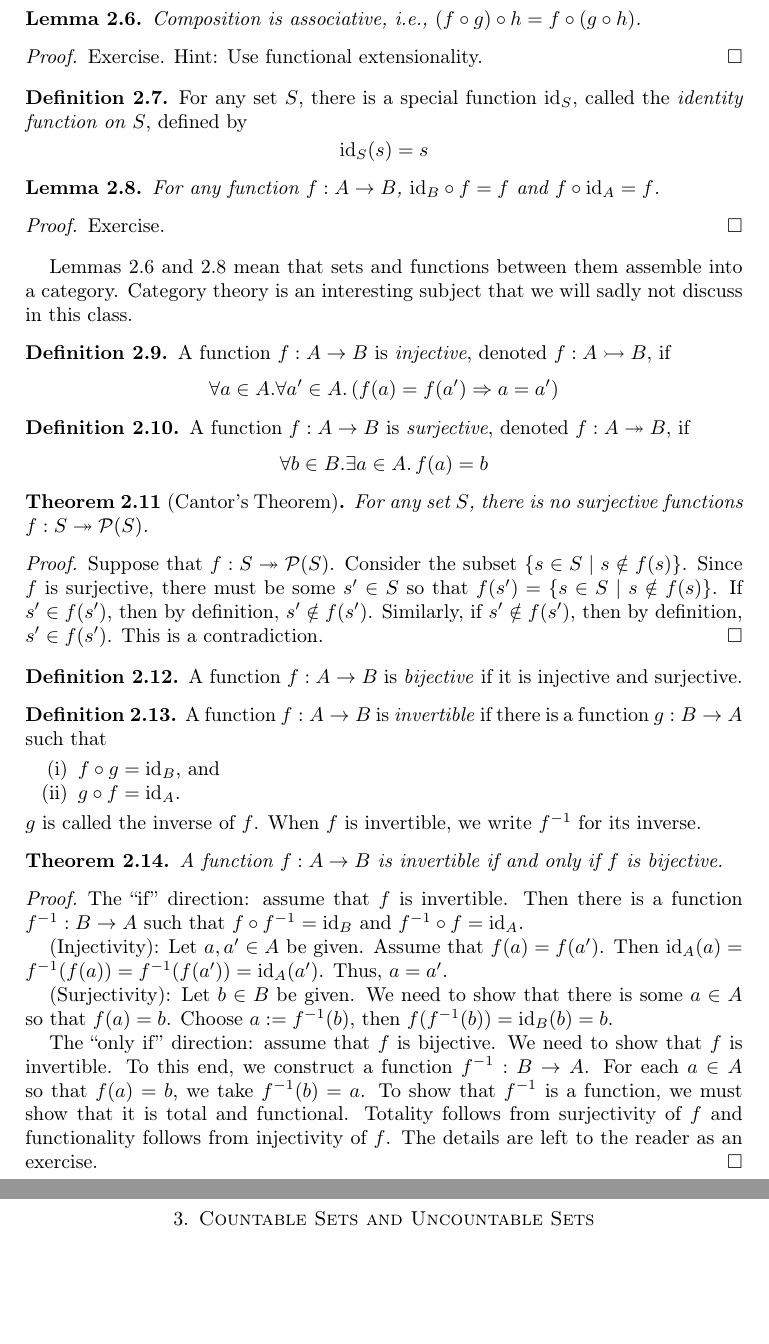
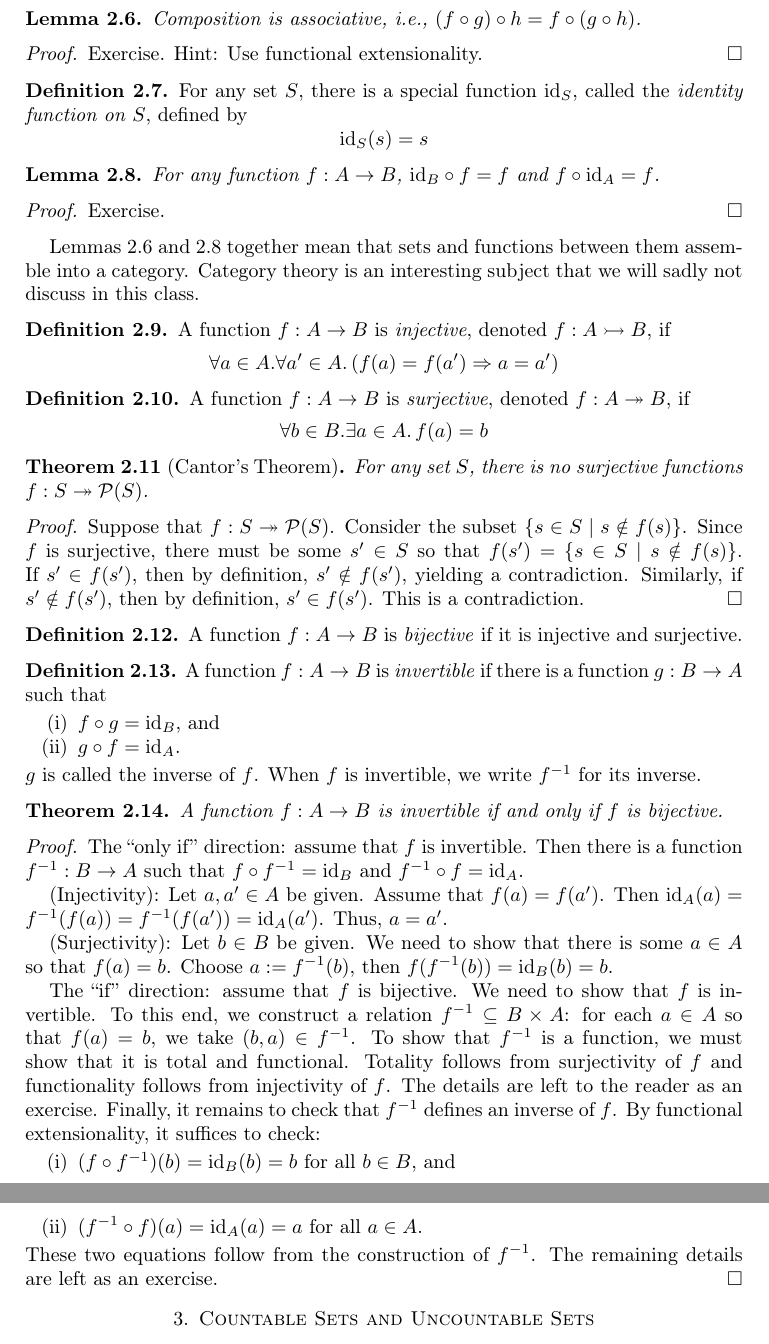
Before and after one commit to frankt716/cse-191-fall23, a LaTeX paper (rec08/paper.tex): two parts of pages 4 and 5 of 5, joined at a grey line, cut so that both start at the same text, the shorter picture padded with empty space. Compiled offline with pdfLaTeX.

Commit message:
word smith

```diff
--- a/rec08/paper.tex
+++ b/rec08/paper.tex
@@ -257,7 +257,7 @@ In set theory, functions can be encoded as a special binary relation.
   Exercise.
 \end{proof}
 
-\cref{lem:associativity,lem:unitality} mean that sets and functions between them assemble into a category.
+\cref{lem:associativity,lem:unitality} together mean that sets and functions between them assemble into a category.
 Category theory is an interesting subject that we will sadly not discuss in this class.
 
 \begin{defn}
@@ -281,7 +281,7 @@ Category theory is an interesting subject that we will sadly not discuss in this
   Suppose that $f : S \epi \cP(S)$.
   Consider the subset $\{s \in S \mid s \notin f(s)\}$.
   Since $f$ is surjective, there must be some $s' \in S$ so that $f(s') = \{s \in S \mid s \notin f(s)\}$.
-  If $s' \in f(s')$, then by definition, $s' \notin f(s')$.
+  If $s' \in f(s')$, then by definition, $s' \notin f(s')$, yielding a contradiction.
   Similarly, if $s' \notin f(s')$, then by definition, $s' \in f(s')$.
   This is a contradiction.
 \end{proof}
@@ -304,7 +304,7 @@ Category theory is an interesting subject that we will sadly not discuss in this
   A function $f : A \to B$ is invertible if and only if $f$ is bijective.
 \end{thm}
 \begin{proof}
-  The ``if'' direction: assume that $f$ is invertible.
+  The ``only if'' direction: assume that $f$ is invertible.
   Then there is a function $f\inv : B \to A$ such that $f \circ f\inv = \id_{B}$ and $f\inv \circ f = \id_{A}$.
 
   (Injectivity): Let $a, a' \in A$ be given.
@@ -316,13 +316,20 @@ Category theory is an interesting subject that we will sadly not discuss in this
   We need to show that there is some $a \in A$ so that $f(a) = b$.
   Choose $a := f\inv(b)$, then $f(f\inv(b)) = \id_{B}(b) = b$.
 
-  The ``only if'' direction: assume that $f$ is bijective.
+  The ``if'' direction: assume that $f$ is bijective.
   We need to show that $f$ is invertible.
-  To this end, we construct a function $f\inv : B \to A$.
-  For each $a \in A$ so that $f(a) = b$, we take $f\inv(b) = a$.
+  To this end, we construct a relation $f\inv \subseteq B \times A$: for each $a \in A$ so that $f(a) = b$, we take $(b, a) \in f\inv$.
   To show that $f\inv$ is a function, we must show that it is total and functional.
   Totality follows from surjectivity of $f$ and functionality follows from injectivity of $f$.
   The details are left to the reader as an exercise.
+  Finally, it remains to check that $f\inv$ defines an inverse of $f$.
+  By functional extensionality, it suffices to check:
+  \begin{enumerate}
+  \item $(f \circ f\inv)(b) = \id_{B}(b) = b$ for all $b \in B$, and
+  \item $(f\inv \circ f)(a) = \id_{A}(a) = a$ for all $a \in A$.
+  \end{enumerate}
+  These two equations follow from the construction of $f\inv$.
+  The remaining details are left as an exercise.
 \end{proof}
 
 \section{Countable Sets and Uncountable Sets}
```
Also changed, not shown: rec08/paper.pdf, rec08/paper.tex (8 more changed lines).
